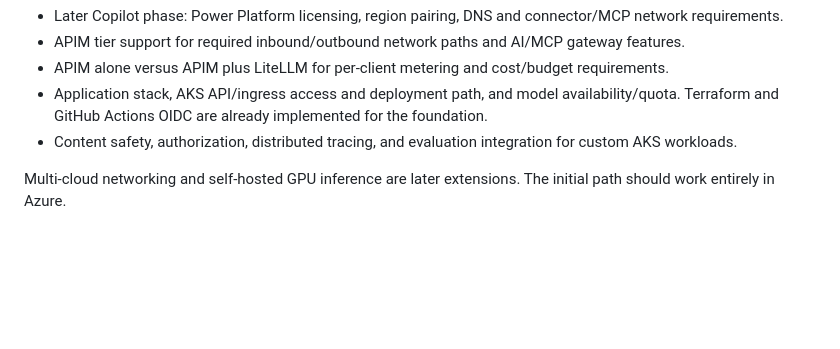
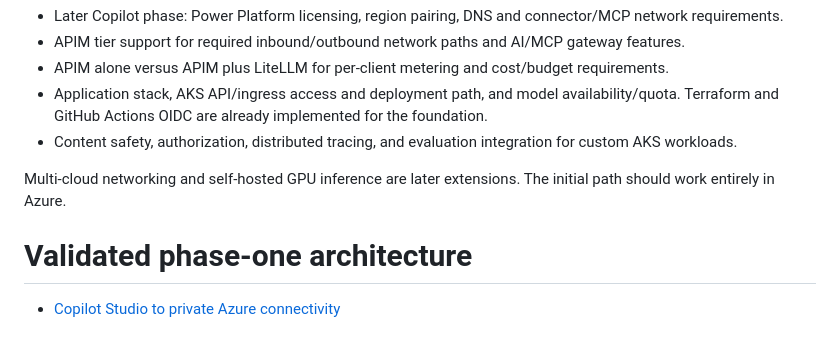
Before and after one commit to kxw9298/enterprise-ai-platform-poc, a Markdown page: docs/architecture/README.md, the part around the change. Drawn GitHub-style; blank space fills up the shorter version.

Commit message:
docs: add end-to-end private connectivity architecture

```diff
--- a/docs/architecture/README.md
+++ b/docs/architecture/README.md
@@ -53,3 +53,6 @@ APIM's API and model gateway roles may share one deployment. Arrows show logical
 - Content safety, authorization, distributed tracing, and evaluation integration for custom AKS workloads.
 
 Multi-cloud networking and self-hosted GPU inference are later extensions. The initial path should work entirely in Azure.
+# Validated phase-one architecture
+
+- [Copilot Studio to private Azure connectivity](private-connectivity-validation.md)
```
Also changed, not shown: docs/architecture/private-connectivity-validation.md (added, +122 -0 lines).
